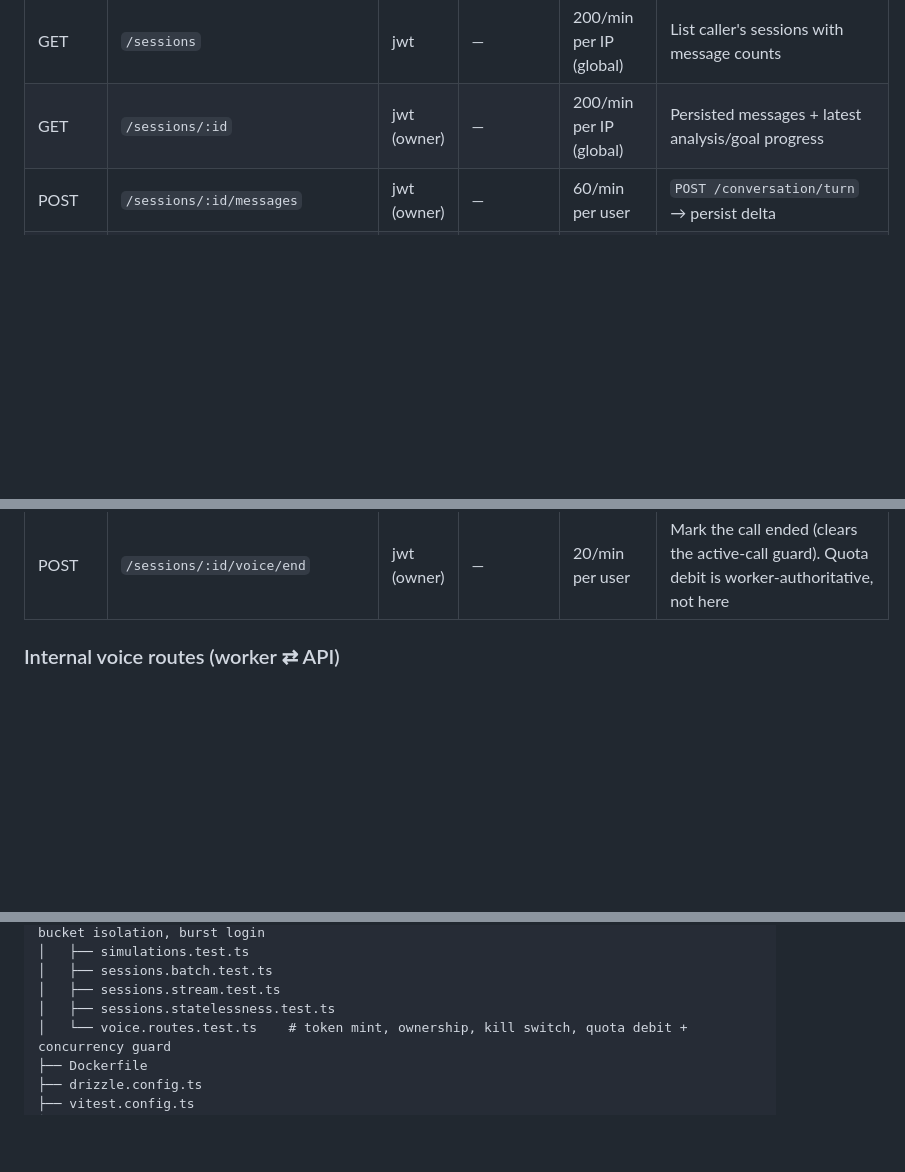
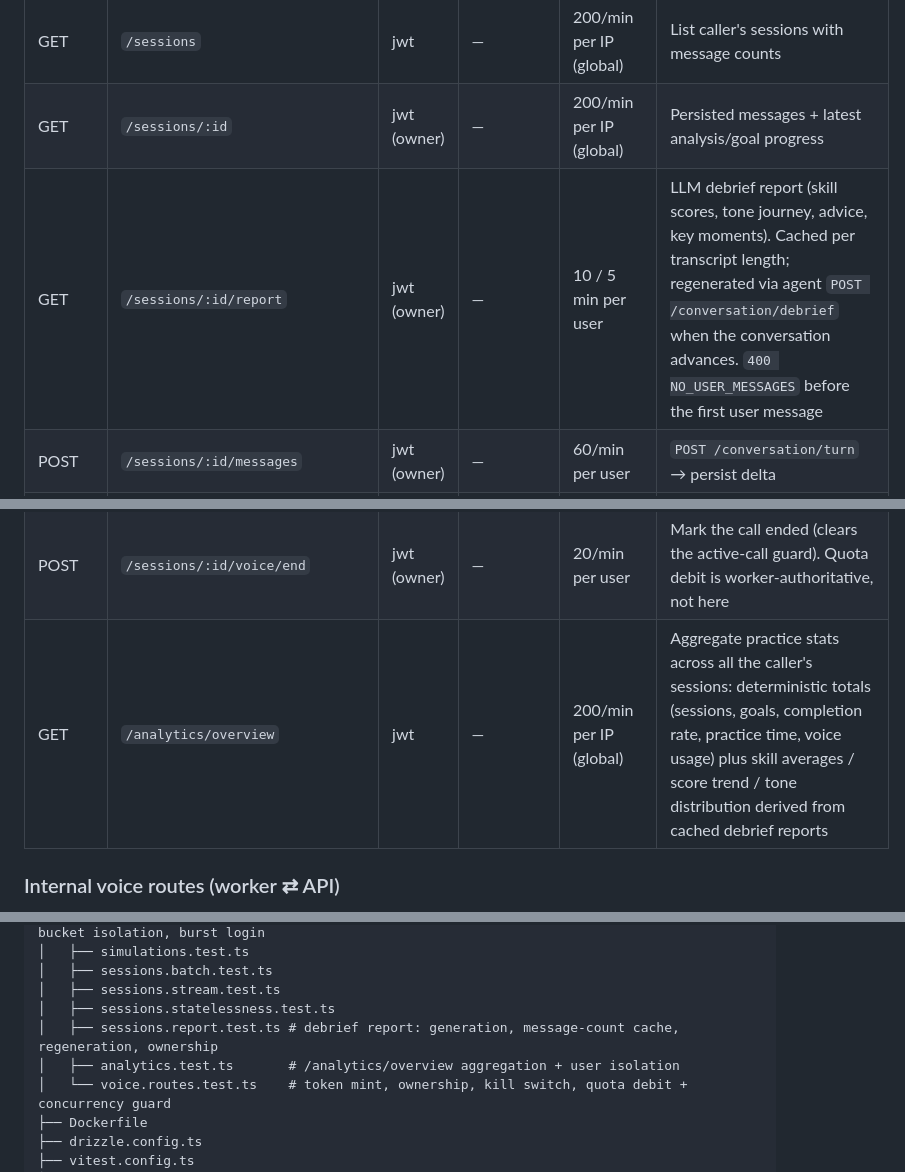
Before and after one commit to lf1up/careersim, a Markdown page: api/README.md, 3 parts joined by grey strips. Drawn GitHub-style; blank space fills up the shorter version.

```diff
--- a/api/README.md
+++ b/api/README.md
@@ -65,6 +65,7 @@ Interactive OpenAPI docs are exposed at `http://localhost:8000/docs`.
 | POST | `/sessions` | jwt | — | 2 / 6 hours per user (env) | Create session → `POST /conversation/init` → persist |
 | GET  | `/sessions` | jwt | — | 200/min per IP (global) | List caller's sessions with message counts |
 | GET  | `/sessions/:id` | jwt (owner) | — | 200/min per IP (global) | Persisted messages + latest analysis/goal progress |
+| GET  | `/sessions/:id/report` | jwt (owner) | — | 10 / 5 min per user | LLM debrief report (skill scores, tone journey, advice, key moments). Cached per transcript length; regenerated via agent `POST /conversation/debrief` when the conversation advances. `400 NO_USER_MESSAGES` before the first user message |
 | POST | `/sessions/:id/messages` | jwt (owner) | — | 60/min per user | `POST /conversation/turn` → persist delta |
 | POST | `/sessions/:id/messages/stream` | jwt (owner) | — | 60/min per user | SSE proxy of `POST /conversation/turn/stream`; persists on `done` |
 | POST | `/sessions/:id/proactive` | jwt (owner) | — | 30/min per user | Batch followup (`trigger_type: "followup"` only) |
@@ -72,6 +73,7 @@ Interactive OpenAPI docs are exposed at `http://localhost:8000/docs`.
 | POST | `/sessions/:id/nudge` | jwt (owner) | — | 120/min per user | Guarded inactivity nudge (batch only) |
 | POST | `/sessions/:id/voice/start` | jwt (owner) | — | 10/min per user | Mint a LiveKit join token. `503 voice_disabled`, `429 voice_quota_exhausted`, `409 voice_call_in_progress` |
 | POST | `/sessions/:id/voice/end` | jwt (owner) | — | 20/min per user | Mark the call ended (clears the active-call guard). Quota debit is worker-authoritative, not here |
+| GET  | `/analytics/overview` | jwt | — | 200/min per IP (global) | Aggregate practice stats across all the caller's sessions: deterministic totals (sessions, goals, completion rate, practice time, voice usage) plus skill averages / score trend / tone distribution derived from cached debrief reports |
 
 ### Internal voice routes (worker ⇄ API)
 
@@ -146,6 +149,8 @@ api/
 │   ├── sessions.batch.test.ts
 │   ├── sessions.stream.test.ts
 │   ├── sessions.statelessness.test.ts
+│   ├── sessions.report.test.ts # debrief report: generation, message-count cache, regeneration, ownership
+│   ├── analytics.test.ts       # /analytics/overview aggregation + user isolation
 │   └── voice.routes.test.ts    # token mint, ownership, kill switch, quota debit + concurrency guard
 ├── Dockerfile
 ├── drizzle.config.ts
```
Also changed, not shown: other parts of api/README.md (+29 -3 lines).
